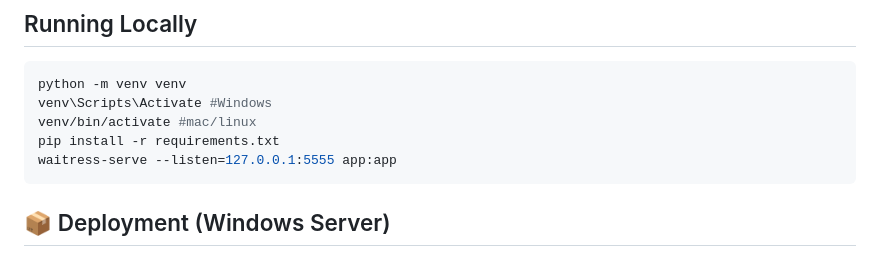
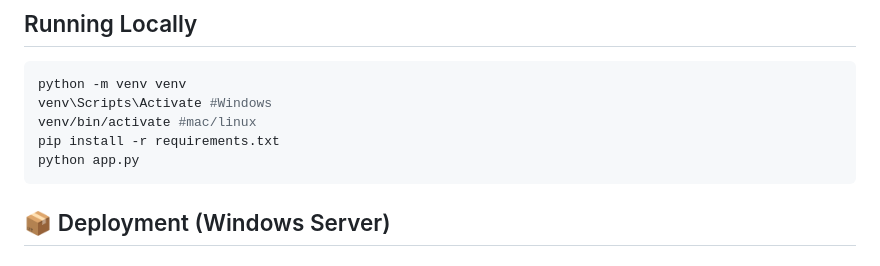
Before and after one commit to logan-melgoza/auvik-report-demo, a Markdown page: README.md, the part around the change. GitHub-like rendering.

Commit message:
Change deployment command to run app.py
Updated deployment instructions to run app.py instead of waitress-serve.

````diff
--- a/README.md
+++ b/README.md
@@ -109,7 +109,7 @@ python -m venv venv
 venv\Scripts\Activate #Windows
 venv/bin/activate #mac/linux
 pip install -r requirements.txt
-waitress-serve --listen=127.0.0.1:5555 app:app
+python app.py
 ```
 
 ## 📦 Deployment (Windows Server)
````
